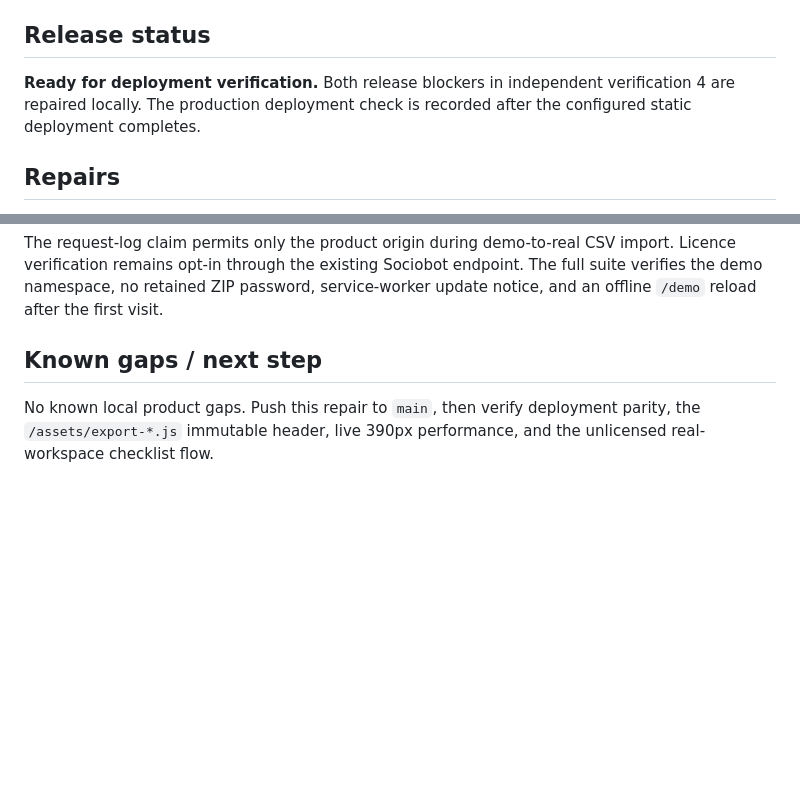
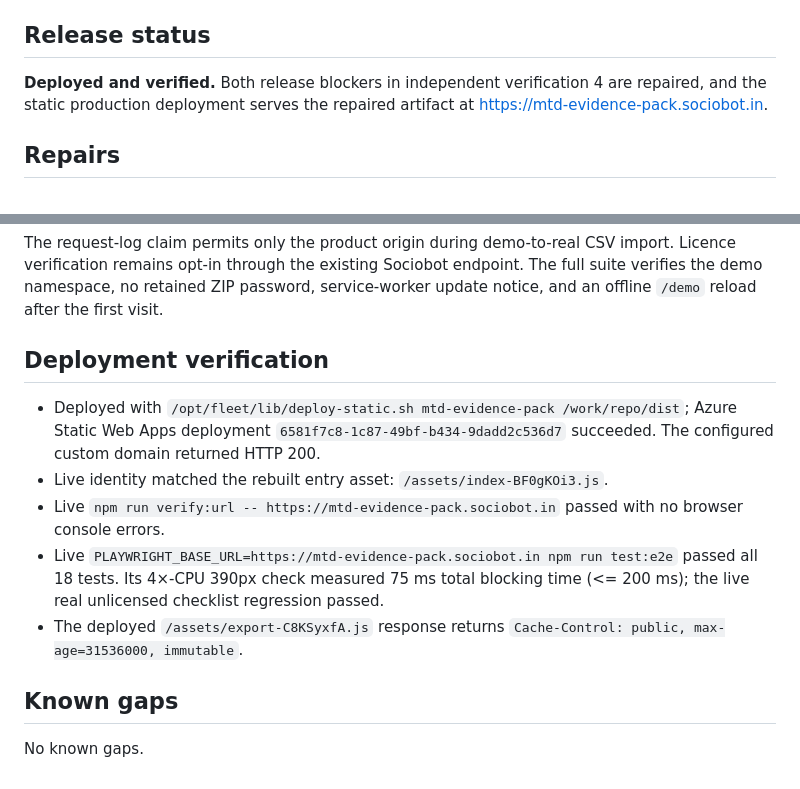
Before and after one commit to B-Divyesh/sf-mtd-evidence-pack, a Markdown page: .factory/handoff.md, 2 parts joined by grey strips. GitHub-like rendering; blank space fills up the shorter version.

Commit message:
docs: record live repair deployment

```diff
--- a/.factory/handoff.md
+++ b/.factory/handoff.md
@@ -7,7 +7,7 @@ Artifact: local-first static PWA (`dist/`)
 
 ## Release status
 
-**Ready for deployment verification.** Both release blockers in independent verification 4 are repaired locally. The production deployment check is recorded after the configured static deployment completes.
+**Deployed and verified.** Both release blockers in independent verification 4 are repaired, and the static production deployment serves the repaired artifact at <https://mtd-evidence-pack.sociobot.in>.
 
 ## Repairs
 
@@ -36,6 +36,14 @@ Artifact: local-first static PWA (`dist/`)
 
 The request-log claim permits only the product origin during demo-to-real CSV import. Licence verification remains opt-in through the existing Sociobot endpoint. The full suite verifies the demo namespace, no retained ZIP password, service-worker update notice, and an offline `/demo` reload after the first visit.
 
-## Known gaps / next step
+## Deployment verification
 
-No known local product gaps. Push this repair to `main`, then verify deployment parity, the `/assets/export-*.js` immutable header, live 390px performance, and the unlicensed real-workspace checklist flow.
+- Deployed with `/opt/fleet/lib/deploy-static.sh mtd-evidence-pack /work/repo/dist`; Azure Static Web Apps deployment `6581f7c8-1c87-49bf-b434-9dadd2c536d7` succeeded. The configured custom domain returned HTTP 200.
+- Live identity matched the rebuilt entry asset: `/assets/index-BF0gKOi3.js`.
+- Live `npm run verify:url -- https://mtd-evidence-pack.sociobot.in` passed with no browser console errors.
+- Live `PLAYWRIGHT_BASE_URL=https://mtd-evidence-pack.sociobot.in npm run test:e2e` passed all 18 tests. Its 4×-CPU 390px check measured 75 ms total blocking time (<= 200 ms); the live real unlicensed checklist regression passed.
+- The deployed `/assets/export-C8KSyxfA.js` response returns `Cache-Control: public, max-age=31536000, immutable`.
+
+## Known gaps
+
+No known gaps.
```
